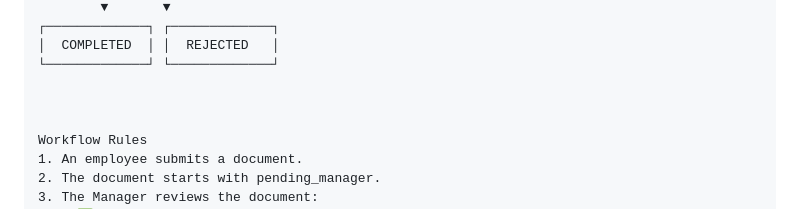
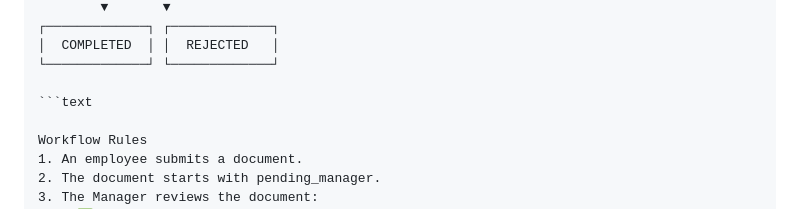
Before and after one commit to Israt-Art/flowsphere-enterprise-workflow-system, a Markdown page: README.md, the part around the change. Rendered like a GitHub page.

````diff
--- a/README.md
+++ b/README.md
@@ -70,7 +70,7 @@ A document passes through three levels of review:
 │  COMPLETED  │ │  REJECTED   │
 └─────────────┘ └─────────────┘
 
-
+```text
 
 Workflow Rules
 1. An employee submits a document.
````
